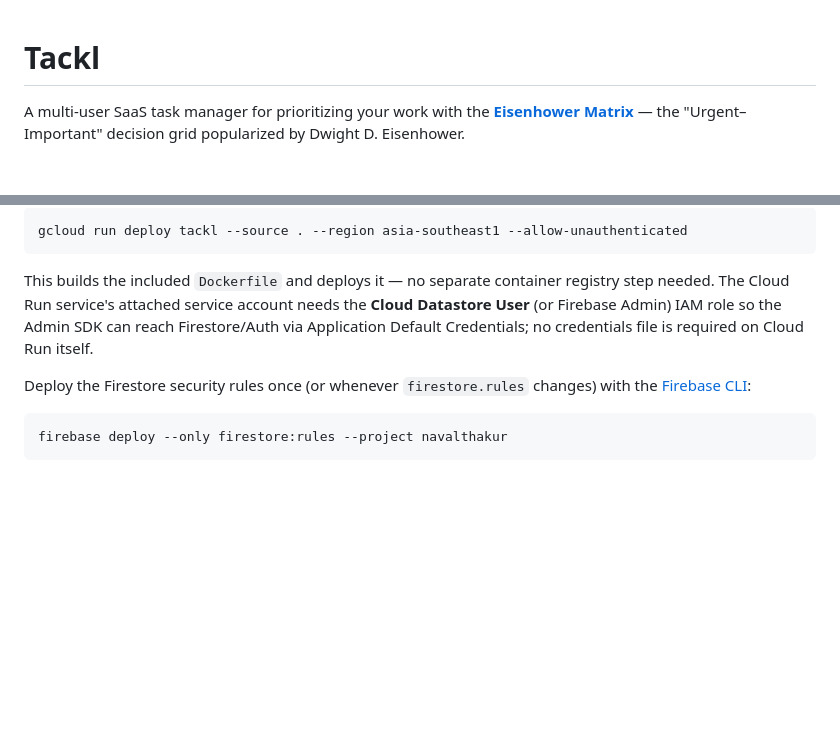
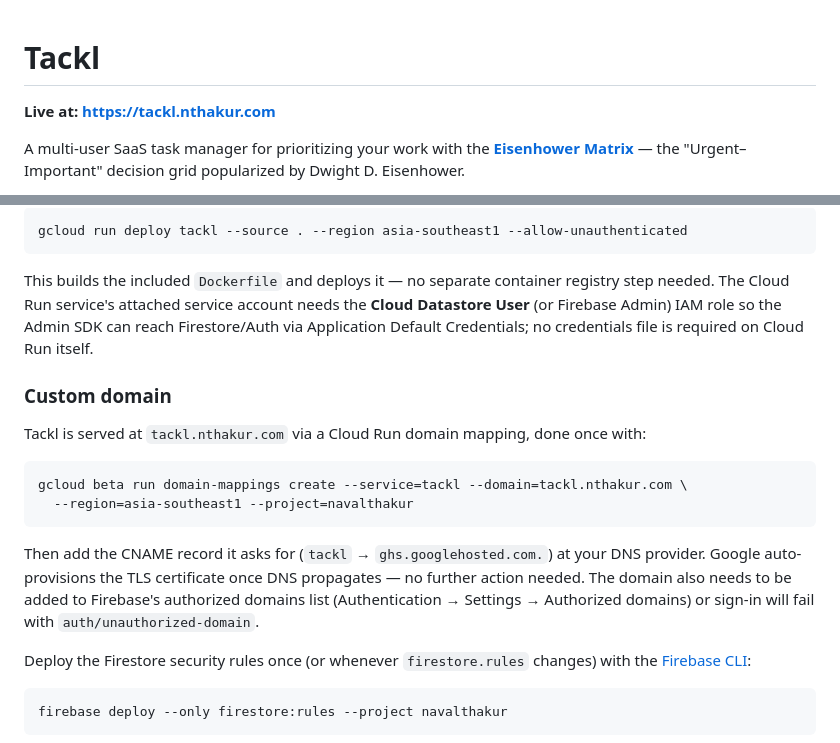
Before and after one commit to thakurnaval/tackl, a Markdown page: README.md, 2 parts joined by grey strips. GitHub-like rendering; blank space fills up the shorter version.

````diff
--- a/README.md
+++ b/README.md
@@ -1,4 +1,6 @@
 # Tackl
+
+**Live at: https://tackl.nthakur.com**
 
 A multi-user SaaS task manager for prioritizing your work with the
 **[Eisenhower Matrix](https://en.wikipedia.org/wiki/Time_management#Eisenhower_method)** — the "Urgent–Important" decision grid popularized by Dwight D. Eisenhower.
@@ -96,6 +98,20 @@ The Cloud Run service's attached service account needs the **Cloud Datastore Use
 Admin) IAM role so the Admin SDK can reach Firestore/Auth via Application Default Credentials; no
 credentials file is required on Cloud Run itself.
 
+### Custom domain
+
+Tackl is served at `tackl.nthakur.com` via a Cloud Run domain mapping, done once with:
+
+```bash
+gcloud beta run domain-mappings create --service=tackl --domain=tackl.nthakur.com \
+  --region=asia-southeast1 --project=navalthakur
+```
+
+Then add the CNAME record it asks for (`tackl` → `ghs.googlehosted.com.`) at your DNS provider.
+Google auto-provisions the TLS certificate once DNS propagates — no further action needed. The
+domain also needs to be added to Firebase's authorized domains list (Authentication → Settings →
+Authorized domains) or sign-in will fail with `auth/unauthorized-domain`.
+
 Deploy the Firestore security rules once (or whenever `firestore.rules` changes) with the
 [Firebase CLI](https://firebase.google.com/docs/cli):
 
````
Also changed, not shown: PRODUCT_SPEC.md (+6 -3 lines).
